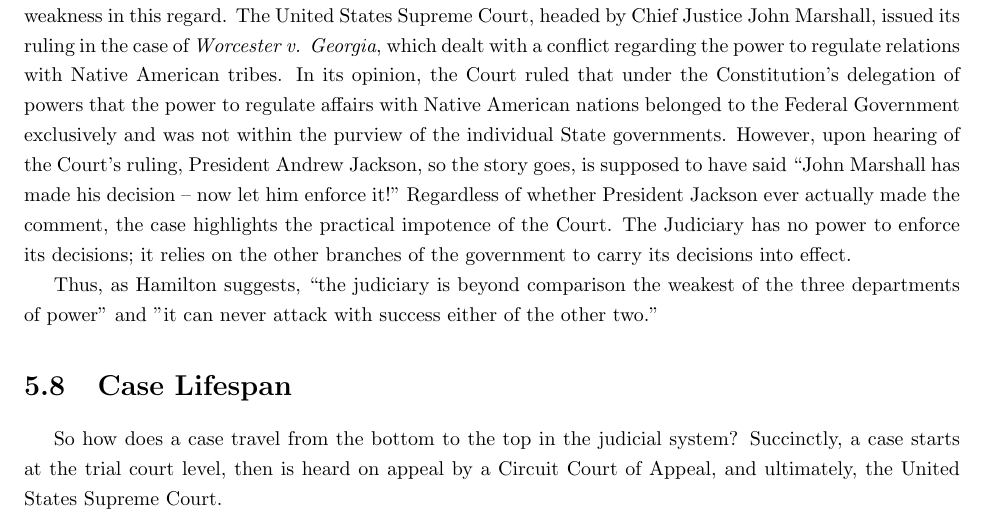
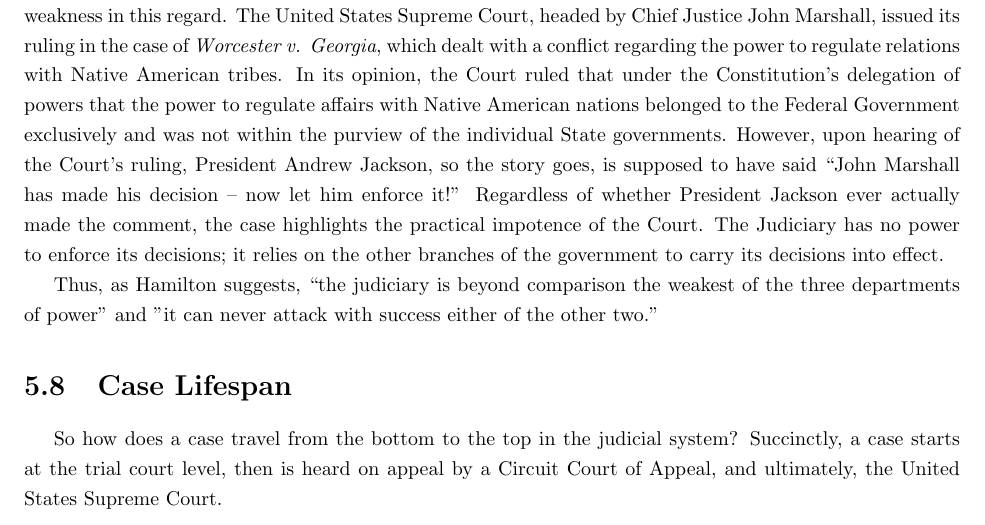
Before and after one commit to methylocke/CivicsForCiviliansVol1, a LaTeX thesis (c4cbook.tex, which reads judiciary.tex): part of page 77 of 102, cut so that both start at the same text. Compiled offline with pdfLaTeX.

Commit message:
Latex Quotations Marks
Fixed some quotation marks that weren't Latex-style

```diff
--- a/judiciary.tex
+++ b/judiciary.tex
@@ -401,7 +401,7 @@ Hamilton describes the weakness of the Judiciary by comparing it to the other tw
 As a result, the Judiciary ``can never attack with success either of the other two'' branches, and will have a difficult time defending its efficacy if the other branches choose to disregard its judgments.
 Practically speaking, the Judiciary has no power to make the Executive observe or enforce its ruling, no matter how many pages the Court's opinion on a matter is.
 
-As an example, there is a (more-than-likely apocryphal) story from the 1830's demonstrating the Court's weakness in this regard.  The United States Supreme Court, headed by Chief Justice John Marshall, issued its ruling in the case of \textit{Worcester v. Georgia}, which dealt with a conflict regarding the power to regulate relations with Native American tribes.  In its opinion, the Court ruled that under the Constitution's delegation of powers that the power to regulate affairs with Native American nations belonged to the Federal Government exclusively and was not within the purview of the individual State governments.  However, upon hearing of the Court's ruling, President Andrew Jackson, so the story goes, is supposed to have said “John Marshall has made his decision -- now let him enforce it!”
+As an example, there is a (more-than-likely apocryphal) story from the 1830's demonstrating the Court's weakness in this regard.  The United States Supreme Court, headed by Chief Justice John Marshall, issued its ruling in the case of \textit{Worcester v. Georgia}, which dealt with a conflict regarding the power to regulate relations with Native American tribes.  In its opinion, the Court ruled that under the Constitution's delegation of powers that the power to regulate affairs with Native American nations belonged to the Federal Government exclusively and was not within the purview of the individual State governments.  However, upon hearing of the Court's ruling, President Andrew Jackson, so the story goes, is supposed to have said ``John Marshall has made his decision -- now let him enforce it!''
 Regardless of whether President Jackson ever actually made the comment, the case highlights the practical impotence of the Court.  The Judiciary has no power to enforce its decisions; it relies on the other branches of the government to carry its decisions into effect.
 
 Thus, as Hamilton suggests, ``the judiciary is beyond comparison the weakest of the three departments of power'' and ''it can never attack with success either of the other two.''
```
Also changed, not shown: judiciary.tex (2 more changed lines).
